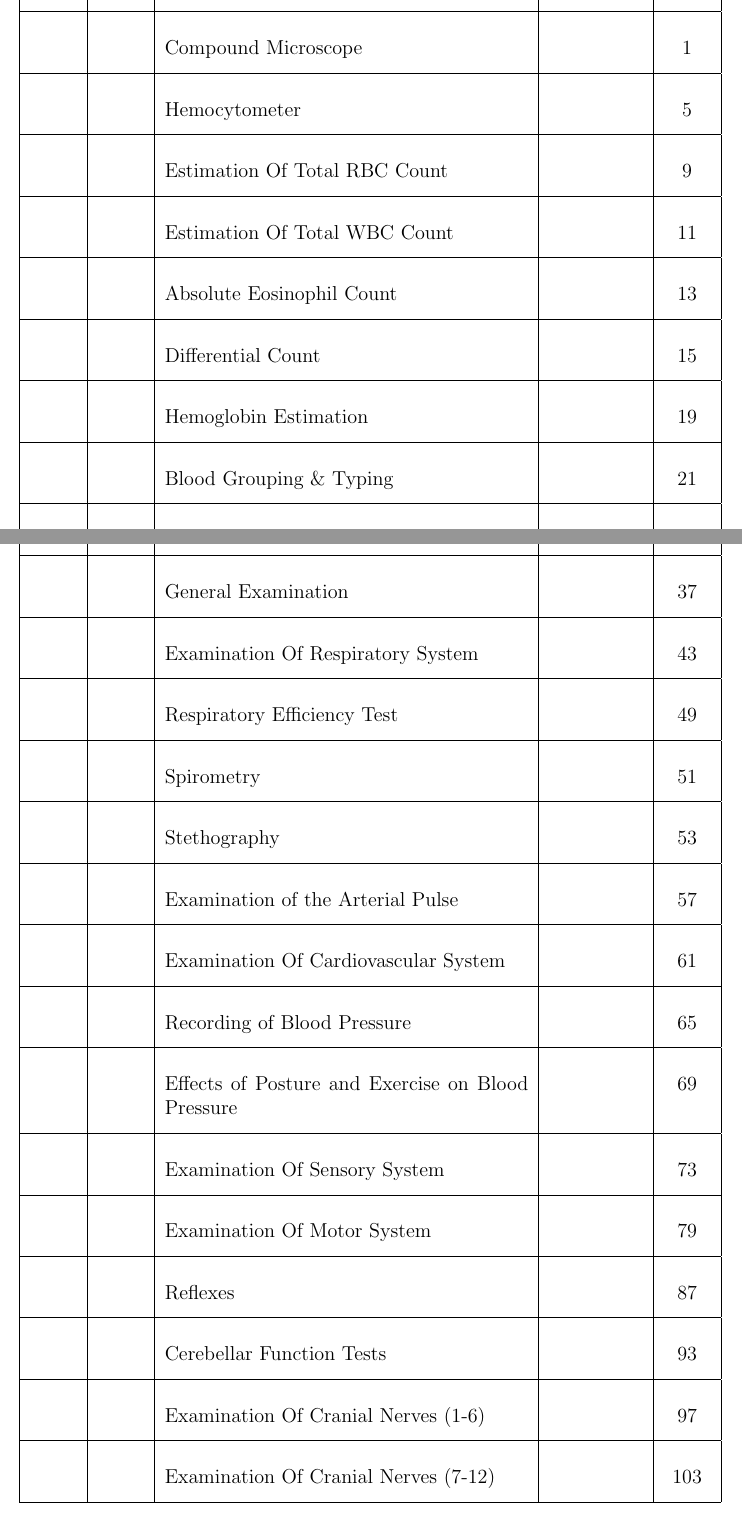
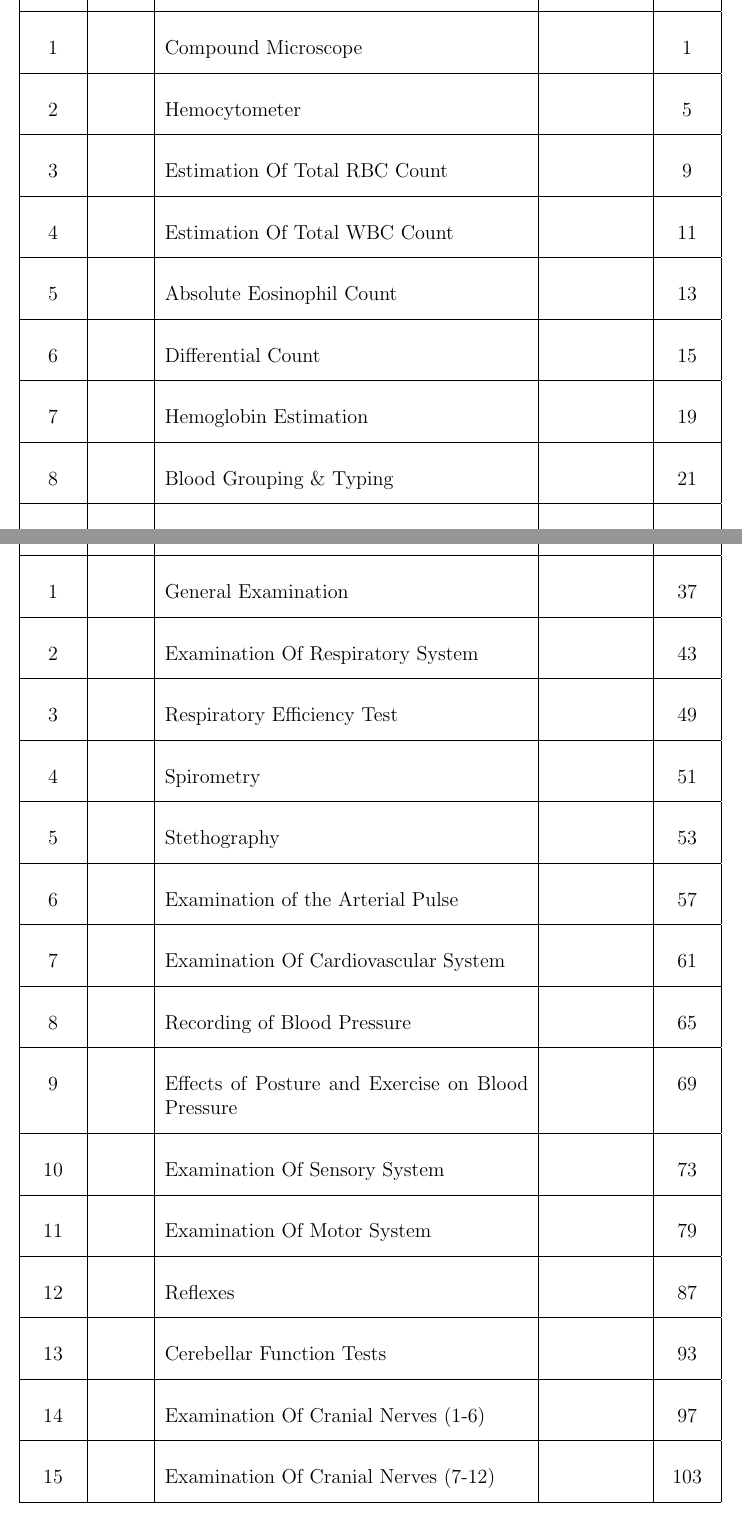
Before and after one commit to kapvphysio/record, a LaTeX book (customTOC.tex): two parts of pages 1 and 2 of 2, joined at a grey line, cut so that both start at the same text. Compiled offline with pdfLaTeX.

Commit message:
modification

```diff
--- a/customTOC.tex
+++ b/customTOC.tex
@@ -7,23 +7,23 @@
 \begin{table}[H]
  \renewcommand{\arraystretch}{2.5} \centering
  \resizebox{\textwidth}{!}{%
- \begin{tabular}{|l|l|p{3in}|l|c|}
+ \begin{tabular}{|c|l|p{3in}|l|c|}
  \hline
 \textbf{S.No} & \textbf{Date} & \centering {\textbf{Experiment}} & \textbf{Signature} & \textbf{Page} \\ \hline
-& & Compound Microscope & & 1 \\ \hline
-& & Hemocytometer & & 5 \\ \hline
-& & Estimation Of Total RBC Count & & 9 \\ \hline
-& & Estimation Of Total WBC Count & & 11 \\ \hline
-& & Absolute Eosinophil Count & & 13 \\ \hline
-& & Differential Count & & 15 \\ \hline
-& & Hemoglobin Estimation & & 19 \\ \hline
-& & Blood Grouping \& Typing & & 21 \\ \hline
-& & Estimation Of Bleeding Time & & 23 \\ \hline
-& & Estimation Of Clotting Time & & 25 \\ \hline
-& & Estimation Of Erythrocyte Sedimentation Rate & & 27 \\ \hline
-& & Packed Cell Volume & & 29 \\ \hline
-& & Osmotic Fragility & & 31 \\ \hline
-& & Specific Gravity & & 33 \\ \hline
+1 & & Compound Microscope & & 1 \\ \hline
+2 & & Hemocytometer & & 5 \\ \hline
+3 & & Estimation Of Total RBC Count & & 9 \\ \hline
+4 & & Estimation Of Total WBC Count & & 11 \\ \hline
+5 & & Absolute Eosinophil Count & & 13 \\ \hline
+6 & & Differential Count & & 15 \\ \hline
+7 & & Hemoglobin Estimation & & 19 \\ \hline
+8 & & Blood Grouping \& Typing & & 21 \\ \hline
+9 & & Estimation Of Bleeding Time & & 23 \\ \hline
+10 & & Estimation Of Clotting Time & & 25 \\ \hline
+11 & & Estimation Of Erythrocyte Sedimentation Rate & & 27 \\ \hline
+12 & & Packed Cell Volume & & 29 \\ \hline
+13 & & Osmotic Fragility & & 31 \\ \hline
+14 & & Specific Gravity & & 33 \\ \hline
 \end{tabular}
  }
  \end{table}
@@ -33,24 +33,24 @@
 \begin{table}[H]
  \renewcommand{\arraystretch}{2.5} \centering
  \resizebox{\textwidth}{!}{%
- \begin{tabular}{|l|l|p{3in}|l|c|}
+ \begin{tabular}{|c|l|p{3in}|l|c|}
  \hline
 \textbf{S.No} & \textbf{Date} & \centering \textbf{Experiment} & \textbf{Signature} & \textbf{Page} \\ \hline
-& & General Examination & & 37 \\ \hline
-& & Examination Of Respiratory System & & 43 \\ \hline
-& & Respiratory Efficiency Test & & 49 \\ \hline
-& & Spirometry & & 51 \\ \hline
-& & Stethography & & 53 \\ \hline
-& & Examination of the Arterial Pulse & & 57 \\ \hline
-& & Examination Of Cardiovascular System & & 61 \\ \hline
-& & Recording of Blood Pressure & & 65 \\ \hline
-& & Effects of Posture and Exercise on Blood Pressure & & 69 \\ \hline
-& & Examination Of Sensory System & & 73 \\ \hline
-& & Examination Of Motor System & & 79 \\ \hline
-& & Reflexes & & 87 \\ \hline
-& & Cerebellar Function Tests & & 93 \\ \hline
-& & Examination Of Cranial Nerves (1-6) & & 97 \\ \hline
-& & Examination Of Cranial Nerves (7-12) & & 103 \\ \hline
+1 & & General Examination & & 37 \\ \hline
+2 & & Examination Of Respiratory System & & 43 \\ \hline
+3 & & Respiratory Efficiency Test & & 49 \\ \hline
+4 & & Spirometry & & 51 \\ \hline
+5 & & Stethography & & 53 \\ \hline
+6 & & Examination of the Arterial Pulse & & 57 \\ \hline
+7 & & Examination Of Cardiovascular System & & 61 \\ \hline
+8 & & Recording of Blood Pressure & & 65 \\ \hline
+9 & & Effects of Posture and Exercise on Blood Pressure & & 69 \\ \hline
+10 & & Examination Of Sensory System & & 73 \\ \hline
+11 & & Examination Of Motor System & & 79 \\ \hline
+12 & & Reflexes & & 87 \\ \hline
+13 & & Cerebellar Function Tests & & 93 \\ \hline
+14 & & Examination Of Cranial Nerves (1-6) & & 97 \\ \hline
+15 & & Examination Of Cranial Nerves (7-12) & & 103 \\ \hline
 \end{tabular}
  }
  \end{table}
```
Also changed, not shown: combinedRecord.tex (+21 -21 lines), combinedRecord.pdf, customTOC.pdf, firstPageAndCertificate.pdf, 12 other files.
